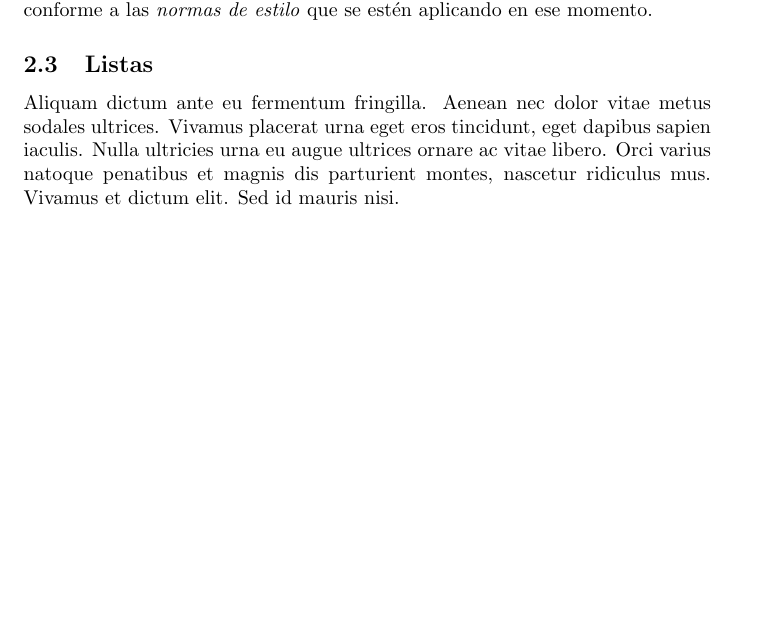
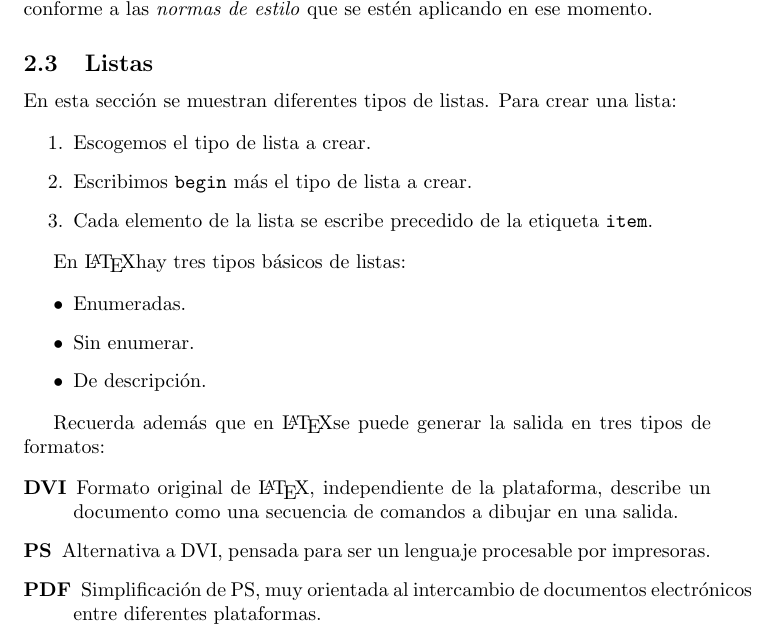
Before and after one commit to LatacitaTeaching/LatexDocumentByExample, a LaTeX problem sheet (latexByExample.tex): part of page 2 of 3 before the commit and part of page 2 of 4 after it, cut so that both start at the same text, the shorter picture padded with empty space. Compiled offline with pdfLaTeX.

Commit message:
Añadir tipos de listas

```diff
--- a/latexByExample.tex
+++ b/latexByExample.tex
@@ -32,7 +32,29 @@ Con la etiqueta \texttt{emph} podemos decir qué un cierto texto debe quedar res
 
 \subsection{Listas}
 
-Aliquam dictum ante eu fermentum fringilla. Aenean nec dolor vitae metus sodales ultrices. Vivamus placerat urna eget eros tincidunt, eget dapibus sapien iaculis. Nulla ultricies urna eu augue ultrices ornare ac vitae libero. Orci varius natoque penatibus et magnis dis parturient montes, nascetur ridiculus mus. Vivamus et dictum elit. Sed id mauris nisi.
+En esta sección se muestran diferentes tipos de listas. Para crear una lista:
+
+\begin{enumerate}
+	\item Escogemos el tipo de lista a crear.
+	\item Escribimos \texttt{begin} más el tipo de lista a crear.
+	\item Cada elemento de la lista se escribe precedido de la etiqueta \texttt{item}.
+\end{enumerate}
+
+En \LaTeX hay tres tipos básicos de listas:
+
+\begin{itemize}
+	\item Enumeradas.
+	\item Sin enumerar.
+	\item De descripción.
+\end{itemize}
+
+Recuerda además que en \LaTeX se puede generar la salida en tres tipos de formatos:
+
+\begin{description}
+	\item[DVI] Formato original de \LaTeX, independiente de la plataforma, describe un documento como una secuencia de comandos a dibujar en una salida.
+	\item[PS] Alternativa a DVI, pensada para ser un lenguaje procesable por impresoras.
+	\item[PDF] Simplificación de PS, muy orientada al intercambio de documentos electrónicos entre diferentes plataformas.
+\end{description}
 
 \section{Figuras, Tablas y Listados de Código}
 
```
